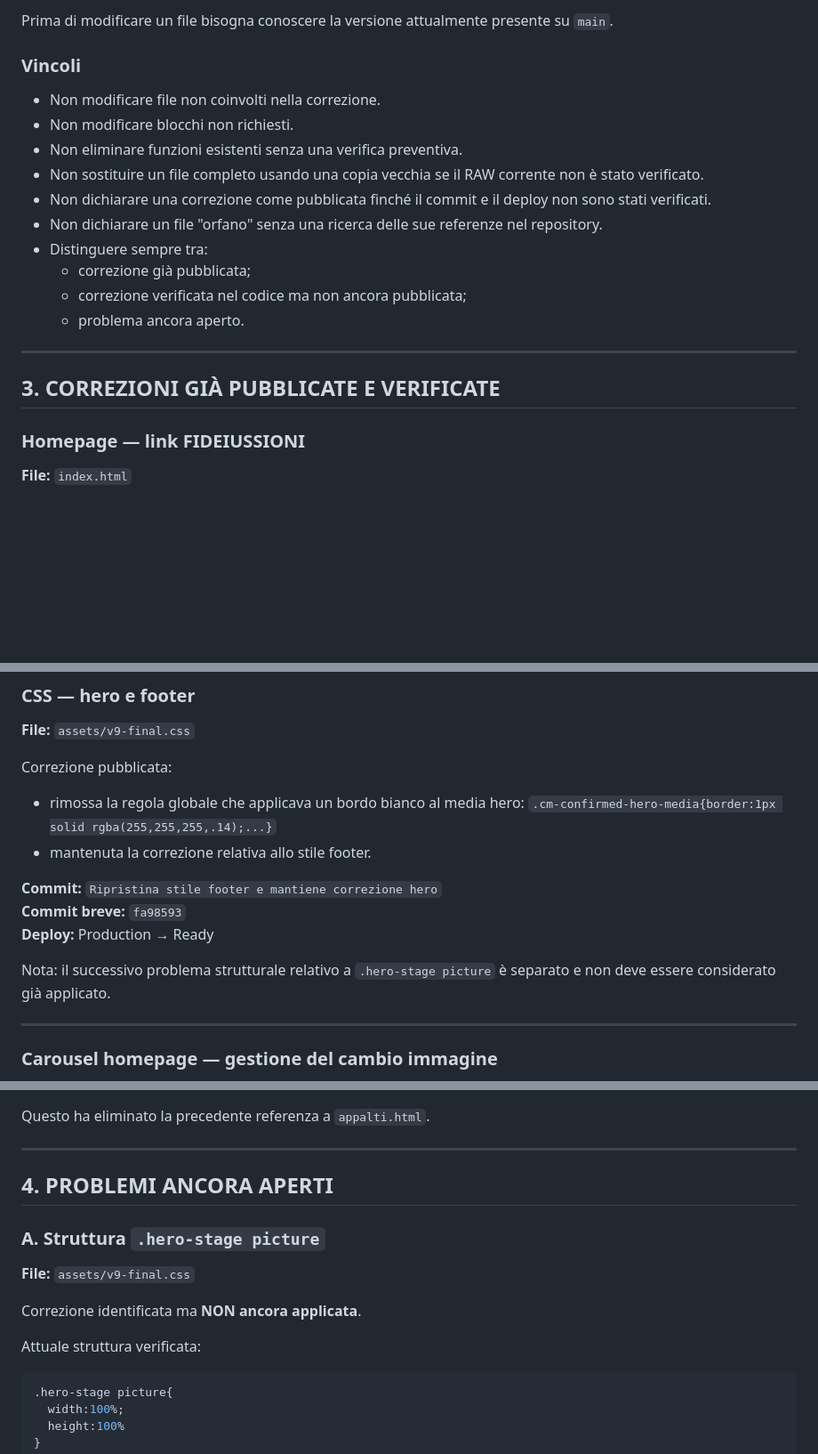
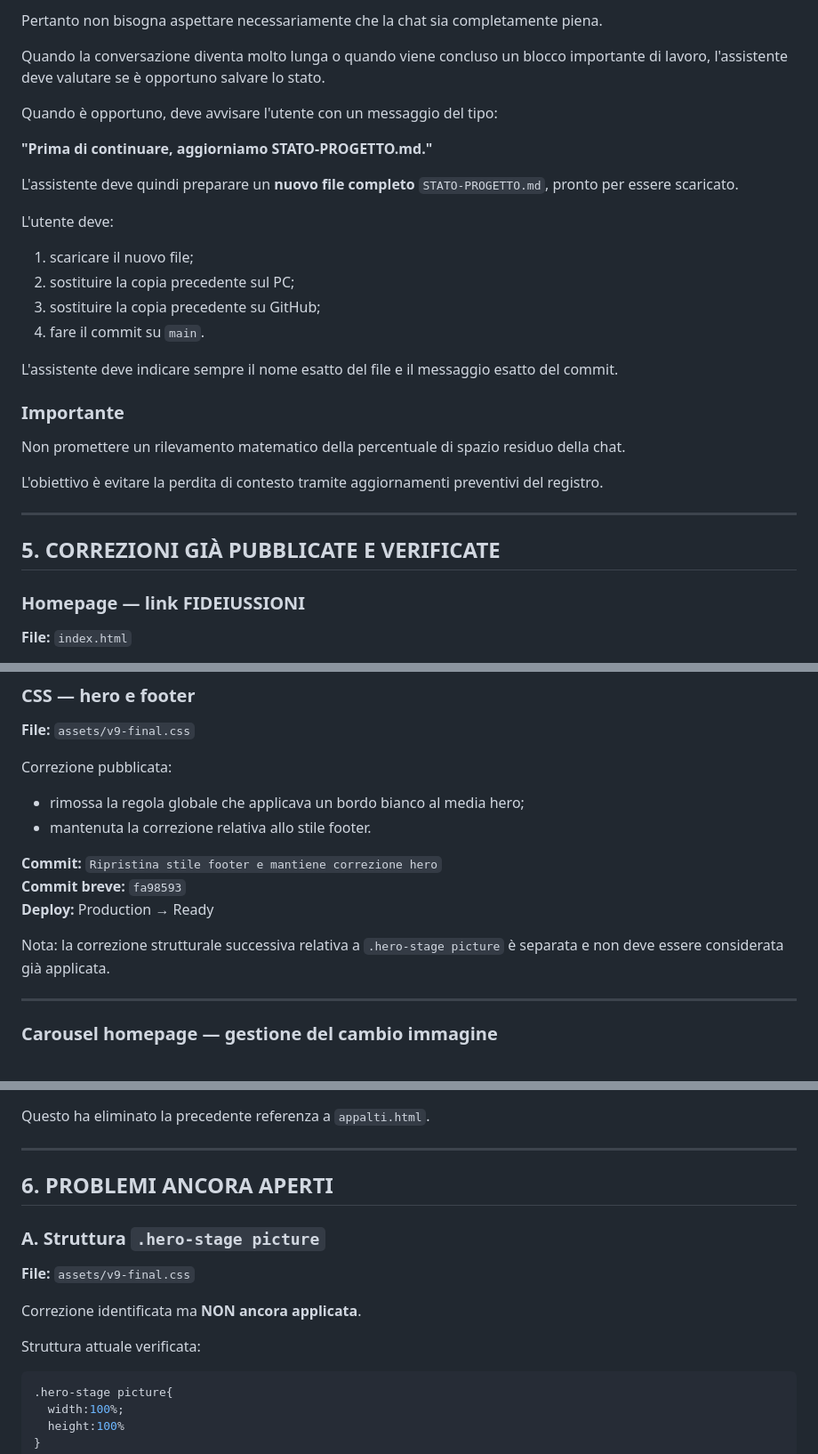
Before and after one commit to migliore50-afk/Cm-Consulting-, a Markdown page: STATO-PROGETTO.md, 3 parts joined by grey strips. Shown at 89% size. GitHub-like rendering; blank space fills up the shorter version.

````diff
--- a/STATO-PROGETTO.md
+++ b/STATO-PROGETTO.md
@@ -45,21 +90,32 @@ Non fare modifiche alla cieca.
 
-Prima di modificare un file bisogna conoscere la versione attualmente presente su `main`.
+Pertanto non bisogna aspettare necessariamente che la chat sia completamente piena.
 
-### Vincoli
-- Non modificare file non coinvolti nella correzione.
-- Non modificare blocchi non richiesti.
-- Non eliminare funzioni esistenti senza una verifica preventiva.
-- Non sostituire un file completo usando una copia vecchia se il RAW corrente non è stato verificato.
-- Non dichiarare una correzione come pubblicata finché il commit e il deploy non sono stati verificati.
-- Non dichiarare un file "orfano" senza una ricerca delle sue referenze nel repository.
-- Distinguere sempre tra:
-  - correzione già pubblicata;
-  - correzione verificata nel codice ma non ancora pubblicata;
-  - problema ancora aperto.
+Quando la conversazione diventa molto lunga o quando viene concluso un blocco importante di lavoro, l'assistente deve valutare se è opportuno salvare lo stato.
+
+Quando è opportuno, deve avvisare l'utente con un messaggio del tipo:
+
+**"Prima di continuare, aggiorniamo STATO-PROGETTO.md."**
+
+L'assistente deve quindi preparare un **nuovo file completo** `STATO-PROGETTO.md`, pronto per essere scaricato.
+
+L'utente deve:
+
+1. scaricare il nuovo file;
+2. sostituire la copia precedente sul PC;
+3. sostituire la copia precedente su GitHub;
+4. fare il commit su `main`.
+
+L'assistente deve indicare sempre il nome esatto del file e il messaggio esatto del commit.
+
+### Importante
+
+Non promettere un rilevamento matematico della percentuale di spazio residuo della chat.
+
+L'obiettivo è evitare la perdita di contesto tramite aggiornamenti preventivi del registro.
 
 ---
 
-## 3. CORREZIONI GIÀ PUBBLICATE E VERIFICATE
+## 5. CORREZIONI GIÀ PUBBLICATE E VERIFICATE
 
 ### Homepage — link FIDEIUSSIONI
 **File:** `index.html`
@@ -115,15 +171,14 @@ Correzione:
 **File:** `assets/v9-final.css`
 
 Correzione pubblicata:
-- rimossa la regola globale che applicava un bordo bianco al media hero:
-  `.cm-confirmed-hero-media{border:1px solid rgba(255,255,255,.14);...}`
+- rimossa la regola globale che applicava un bordo bianco al media hero;
 - mantenuta la correzione relativa allo stile footer.
 
 **Commit:** `Ripristina stile footer e mantiene correzione hero`
 **Commit breve:** `fa98593`
 **Deploy:** Production → Ready
 
-Nota: il successivo problema strutturale relativo a `.hero-stage picture` è separato e non deve essere considerato già applicato.
+Nota: la correzione strutturale successiva relativa a `.hero-stage picture` è separata e non deve essere considerata già applicata.
 
 ---
 
@@ -162,14 +217,14 @@ Questo ha eliminato la precedente referenza a `appalti.html`.
 
 ---
 
-## 4. PROBLEMI ANCORA APERTI
+## 6. PROBLEMI ANCORA APERTI
 
 ### A. Struttura `.hero-stage picture`
 **File:** `assets/v9-final.css`
 
 Correzione identificata ma **NON ancora applicata**.
 
-Attuale struttura verificata:
+Struttura attuale verificata:
 
 ```css
 .hero-stage picture{
````
Also changed, not shown: other parts of STATO-PROGETTO.md (+114 -32 lines).
